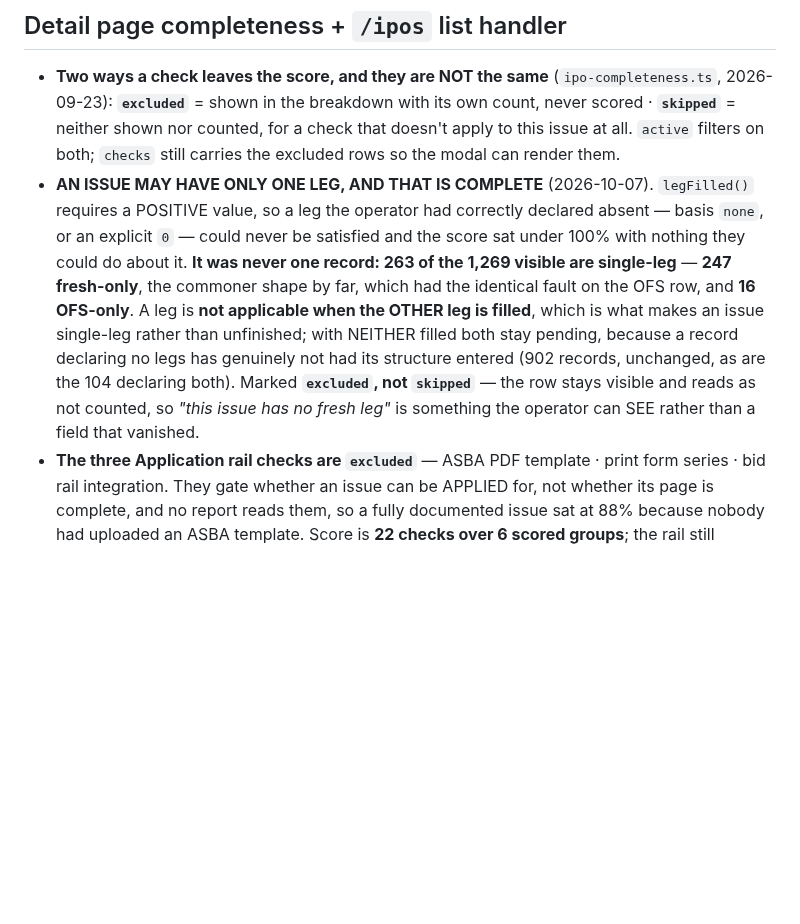
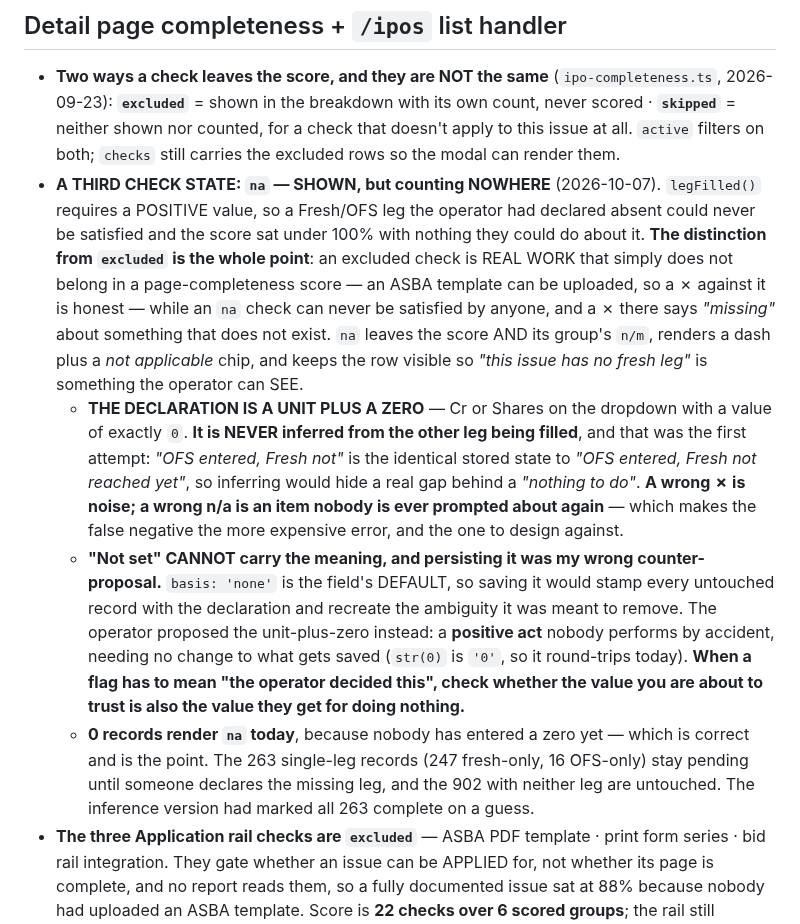
Before and after one commit to investoyard/Investoyard-WebApp, a Markdown page: CLAUDE.md, the part around the change. Rendered like a GitHub page; blank space fills up the shorter version.

Commit message:
CLAUDE.md: correct the single-leg note, which the code no longer does
The note added yesterday described the inference version -- "a leg is not
applicable when the OTHER leg is filled" -- which was replaced today after
the operator asked how the system could possibly know. Leaving it would
have been a note contradicting the code, the exact shape of the ARMEE
ceiling-vs-floor and the SMTP entries.

Now records what the code does and the two lessons under it:

- na is a third state beside excluded and skipped. An excluded check is
  real work that does not belong in a page score, so a cross is honest; an
  na check can never be satisfied by anyone.
- the declaration is a unit plus a zero, never an inference. A wrong cross
  is noise; a wrong n/a is an item nobody is prompted about again, which
  makes the false negative the more expensive error and the one to design
  against.
- "Not set" cannot carry the meaning, because it is what the operator gets
  for doing nothing. When a flag has to mean "the operator decided this",
  check whether the value you are about to trust is also the default.
- 0 records render na today, and that is the point. The inference version
  had marked 263 complete on a guess.

Co-Authored-By: Claude Opus 5 <noreply@anthropic.com>

```diff
--- a/CLAUDE.md
+++ b/CLAUDE.md
@@ -340,7 +340,10 @@ cd apps/mobile && npx tsc --noEmit                 # mobile typecheck
 
 ## Detail page completeness + `/ipos` list handler
 - **Two ways a check leaves the score, and they are NOT the same** (`ipo-completeness.ts`, 2026-09-23): **`excluded`** = shown in the breakdown with its own count, never scored · **`skipped`** = neither shown nor counted, for a check that doesn't apply to this issue at all. `active` filters on both; `checks` still carries the excluded rows so the modal can render them.
-- **AN ISSUE MAY HAVE ONLY ONE LEG, AND THAT IS COMPLETE** (2026-10-07). `legFilled()` requires a POSITIVE value, so a leg the operator had correctly declared absent — basis `none`, or an explicit `0` — could never be satisfied and the score sat under 100% with nothing they could do about it. **It was never one record: 263 of the 1,269 visible are single-leg** — **247 fresh-only**, the commoner shape by far, which had the identical fault on the OFS row, and **16 OFS-only**. A leg is **not applicable when the OTHER leg is filled**, which is what makes an issue single-leg rather than unfinished; with NEITHER filled both stay pending, because a record declaring no legs has genuinely not had its structure entered (902 records, unchanged, as are the 104 declaring both). Marked **`excluded`, not `skipped`** — the row stays visible and reads as not counted, so *"this issue has no fresh leg"* is something the operator can SEE rather than a field that vanished.
+- **A THIRD CHECK STATE: `na` — SHOWN, but counting NOWHERE** (2026-10-07). `legFilled()` requires a POSITIVE value, so a Fresh/OFS leg the operator had declared absent could never be satisfied and the score sat under 100% with nothing they could do about it. **The distinction from `excluded` is the whole point**: an excluded check is REAL WORK that simply does not belong in a page-completeness score — an ASBA template can be uploaded, so a ✗ against it is honest — while an `na` check can never be satisfied by anyone, and a ✗ there says *"missing"* about something that does not exist. `na` leaves the score AND its group's `n/m`, renders a dash plus a *not applicable* chip, and keeps the row visible so *"this issue has no fresh leg"* is something the operator can SEE.
+  - **THE DECLARATION IS A UNIT PLUS A ZERO** — Cr or Shares on the dropdown with a value of exactly `0`. **It is NEVER inferred from the other leg being filled**, and that was the first attempt: *"OFS entered, Fresh not"* is the identical stored state to *"OFS entered, Fresh not reached yet"*, so inferring would hide a real gap behind a *"nothing to do"*. **A wrong ✗ is noise; a wrong n/a is an item nobody is ever prompted about again** — which makes the false negative the more expensive error, and the one to design against.
+  - **"Not set" CANNOT carry the meaning, and persisting it was my wrong counter-proposal.** `basis: 'none'` is the field's DEFAULT, so saving it would stamp every untouched record with the declaration and recreate the ambiguity it was meant to remove. The operator proposed the unit-plus-zero instead: a **positive act** nobody performs by accident, needing no change to what gets saved (`str(0)` is `'0'`, so it round-trips today). **When a flag has to mean "the operator decided this", check whether the value you are about to trust is also the value they get for doing nothing.**
+  - **0 records render `na` today**, because nobody has entered a zero yet — which is correct and is the point. The 263 single-leg records (247 fresh-only, 16 OFS-only) stay pending until someone declares the missing leg, and the 902 with neither leg are untouched. The inference version had marked all 263 complete on a guess.
 - **The three Application rail checks are `excluded`** — ASBA PDF template · print form series · bid rail integration. They gate whether an issue can be APPLIED for, not whether its page is complete, and no report reads them, so a fully documented issue sat at 88% because nobody had uploaded an ASBA template. Score is **22 checks over 6 scored groups**; the rail still renders as `Application rail 2/3` with a **"not counted"** chip on a dashed, dimmed card, and its count never turns green because there is nothing there to complete. **Removing them outright was the first attempt and was wrong** — the operator wants the rail state at a glance, just not in the bar; that is precisely the distinction `excluded` exists for.
 - **Completeness DRHP / RHP check** (in `apps/web/lib/ipo-completeness.ts`) counts a row as filled when EITHER the row's `type` matches (case-insensitively — form saves 'DRHP' / 'RHP' uppercase per `DOC_TYPES`) OR the URL text contains `drhp` / `rhp[._-]/` / `prospectus`. Handles the mislabeled-row case (operator picks "Other" but pastes a SEBI DRHP URL — should still count).
 - **`/ipos` list handler now includes `documents`** — was silently omitting the join, so the admin catalog's completeness bar saw `documents: []` regardless of what was in the `IpoDocument` table. 495 of 1,237 IPOs had docs saved but were showing missing until this was fixed. `detail()` had always included them; `list()` didn't.
```
